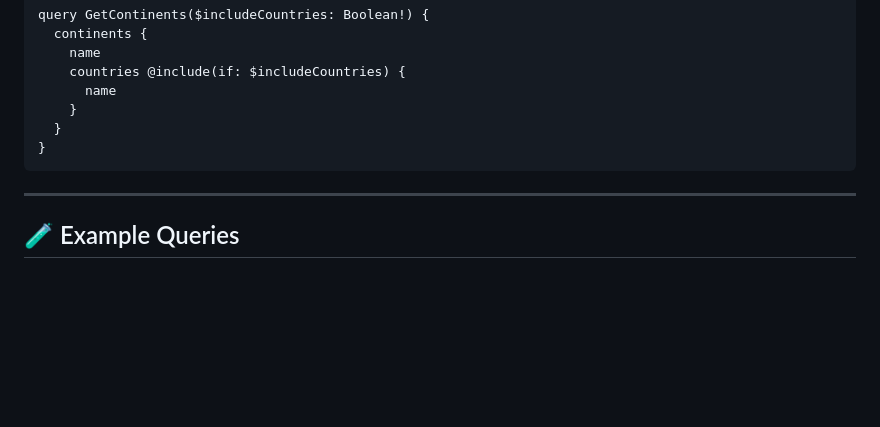
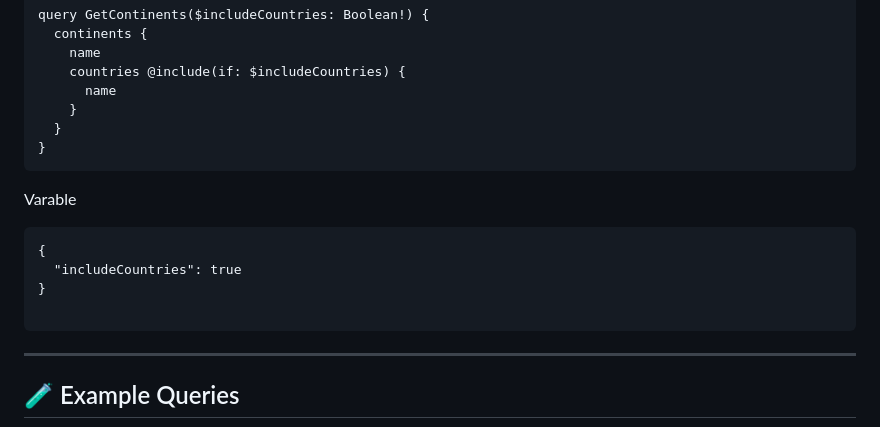
Before and after one commit to tokunwarsingh/kbstechnocraft_gpaphql_learning, a Markdown page: 04-writing-your-first-query/README.md, the part around the change. Drawn GitHub-style; blank space fills up the shorter version.

Commit message:
added include variables

````diff
--- a/04-writing-your-first-query/README.md
+++ b/04-writing-your-first-query/README.md
@@ -253,7 +253,13 @@ query GetContinents($includeCountries: Boolean!) {
   }
 }
 ```
+Varable
+```
+{
+  "includeCountries": true
+}
 
+```
 ---
 
 ## 🧪 Example Queries
````
